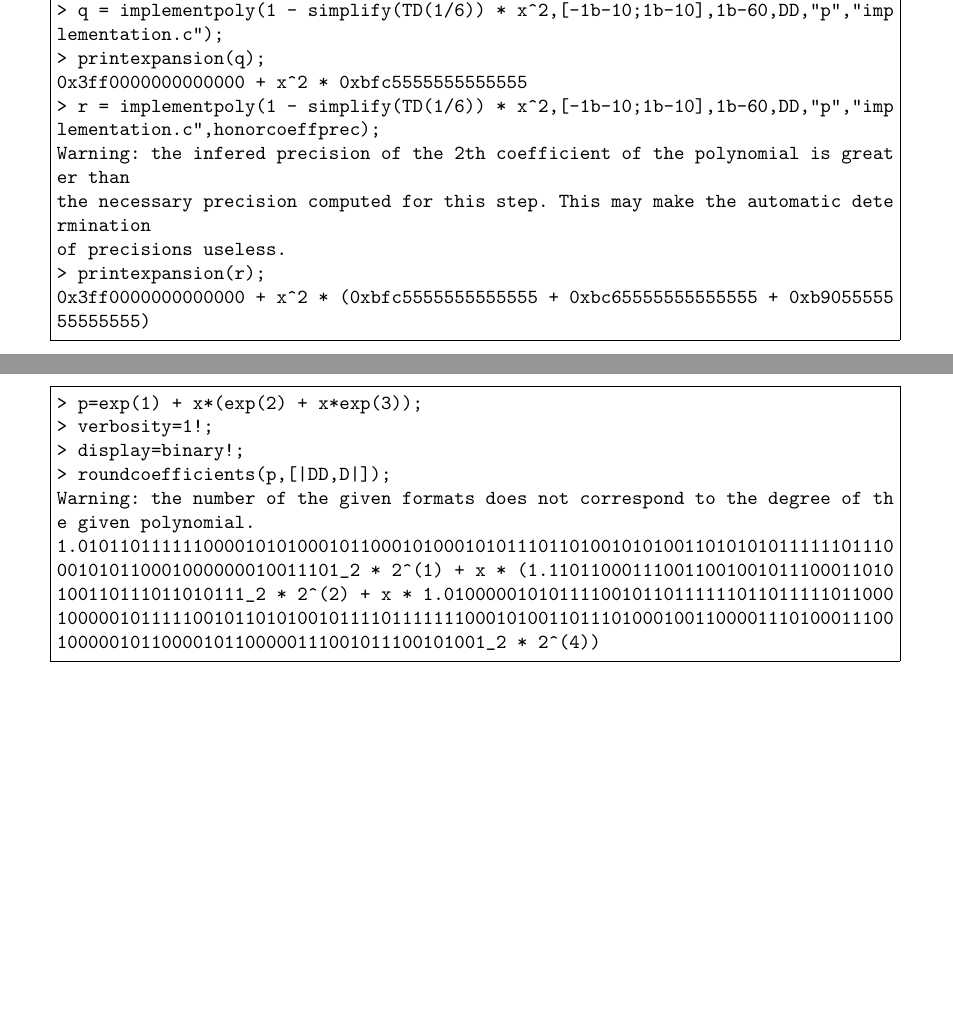
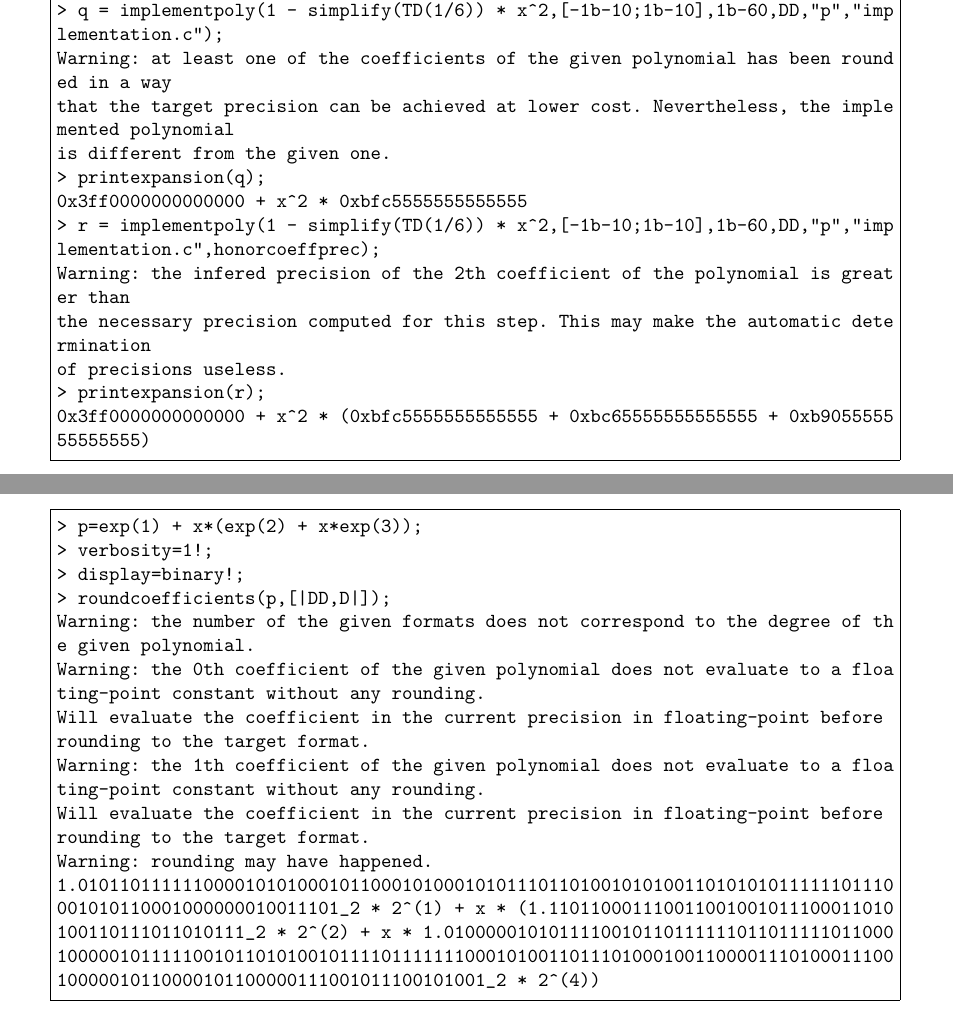
Before and after one commit to cartazio/sollya, a LaTeX document (doc/sollya.tex, which reads doc/honorcoeffprec.tex, doc/implementpoly.tex, doc/roundcoefficients.tex): two parts of pages 58 and 104 of 127, joined at a grey line, cut so that both start at the same text, the shorter picture padded with empty space. The pictures show the PDF file doc/sollya.pdf that the author committed with the source.

Commit message:
Recompiled once again the documentation
This commit was extracted from SVN r633.

git-svn-id: svn://scm.gforge.inria.fr/svn/sollya/trunk@633 af37bc7e-59aa-4313-bbaf-7d19c0032f32

```diff
--- a/doc/honorcoeffprec.tex
+++ b/doc/honorcoeffprec.tex
@@ -24,6 +24,11 @@ indicates the (forced) honoring the precision of the coefficients in \textbf{imp
 > verbosity = 1!;
 > q = implementpoly(1 - simplify(TD(1/6)) * x^2,[-1b-10;1b-10],1b-60,DD,"p","imp
 lementation.c");
+Warning: at least one of the coefficients of the given polynomial has been round
+ed in a way
+that the target precision can be achieved at lower cost. Nevertheless, the imple
+mented polynomial
+is different from the given one.
 > printexpansion(q);
 0x3ff0000000000000 + x^2 * 0xbfc5555555555555
 > r = implementpoly(1 - simplify(TD(1/6)) * x^2,[-1b-10;1b-10],1b-60,DD,"p","imp
--- a/doc/implementpoly.tex
+++ b/doc/implementpoly.tex
@@ -133,6 +133,11 @@ ementation.c","implementation.gappa");
 > verbosity = 1!;
 > q = implementpoly(1 - simplify(TD(1/6)) * x^2,[-1b-10;1b-10],1b-60,DD,"p","imp
 lementation.c");
+Warning: at least one of the coefficients of the given polynomial has been round
+ed in a way
+that the target precision can be achieved at lower cost. Nevertheless, the imple
+mented polynomial
+is different from the given one.
 > printexpansion(q);
 0x3ff0000000000000 + x^2 * 0xbfc5555555555555
 > r = implementpoly(1 - simplify(TD(1/6)) * x^2,[-1b-10;1b-10],1b-60,DD,"p","imp
--- a/doc/roundcoefficients.tex
+++ b/doc/roundcoefficients.tex
@@ -71,6 +71,15 @@ sin(x * 1.0101101111110000101010001011000101000101011101101001010100110101010111
 > roundcoefficients(p,[|DD,D|]);
 Warning: the number of the given formats does not correspond to the degree of th
 e given polynomial.
+Warning: the 0th coefficient of the given polynomial does not evaluate to a floa
+ting-point constant without any rounding.
+Will evaluate the coefficient in the current precision in floating-point before
+rounding to the target format.
+Warning: the 1th coefficient of the given polynomial does not evaluate to a floa
+ting-point constant without any rounding.
+Will evaluate the coefficient in the current precision in floating-point before
+rounding to the target format.
+Warning: rounding may have happened.
 1.010110111111000010101000101100010100010101110110100101010011010101011111101110
 001010110001000000010011101_2 * 2^(1) + x * (1.110110001110011001001011100011010
 100110111011010111_2 * 2^(2) + x * 1.0100000101011110010110111111011011111011000
```
Also changed, not shown: doc/canonical.tex (+3 -2 lines), doc/doubledouble.tex (+3 -0 lines), doc/doubleextended.tex (+2 -0 lines), doc/pi.tex (+4 -0 lines), doc/printexpansion.tex (+3 -0 lines), doc/printfloat.tex (+2 -0 lines), doc/printhexa.tex (+2 -0 lines), doc/timing.tex (+3 -3 lines), doc/tripledouble.tex (+3 -0 lines), doc/verbosity.tex (+6 -0 lines), doc/sollya.pdf, 1 other file.
